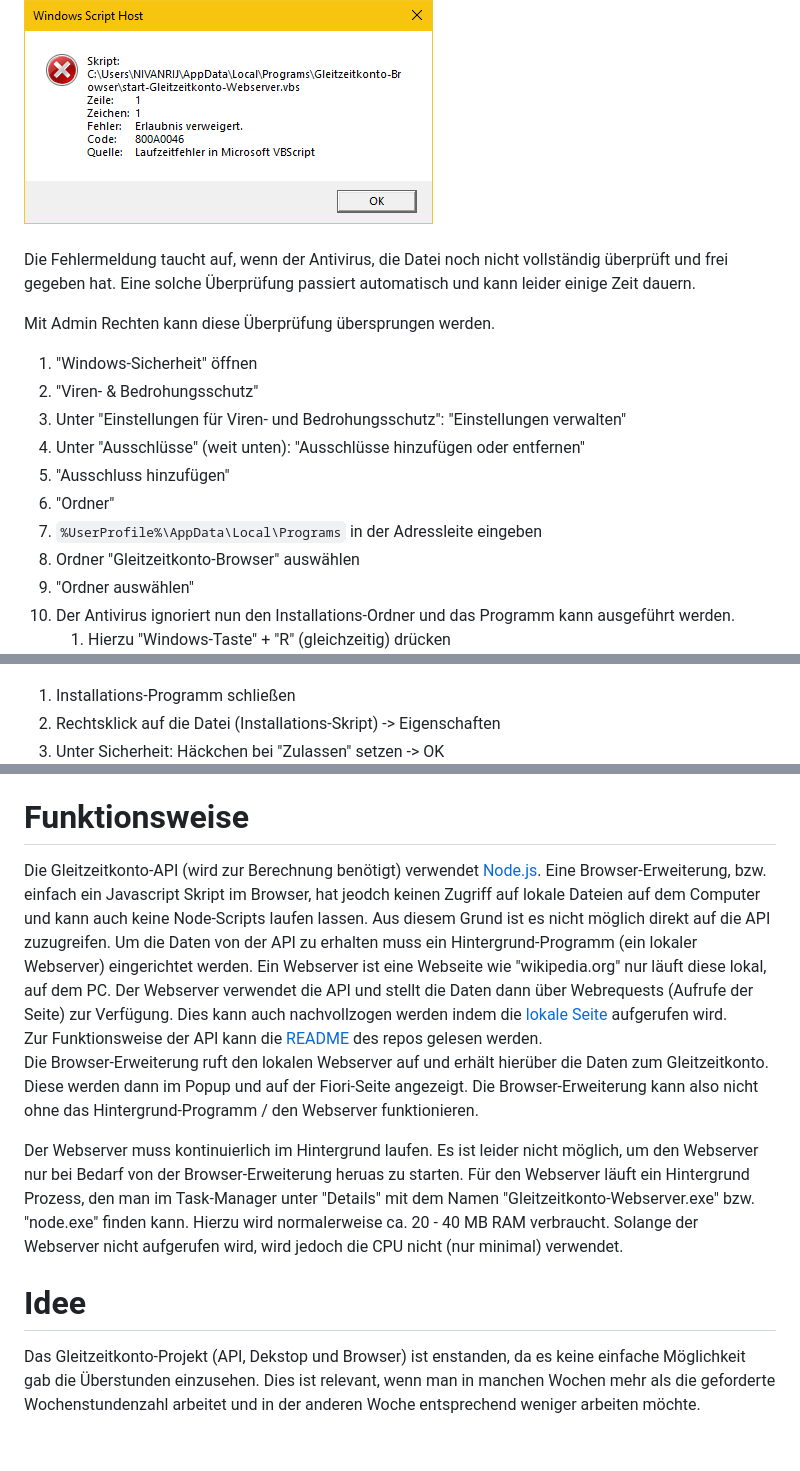
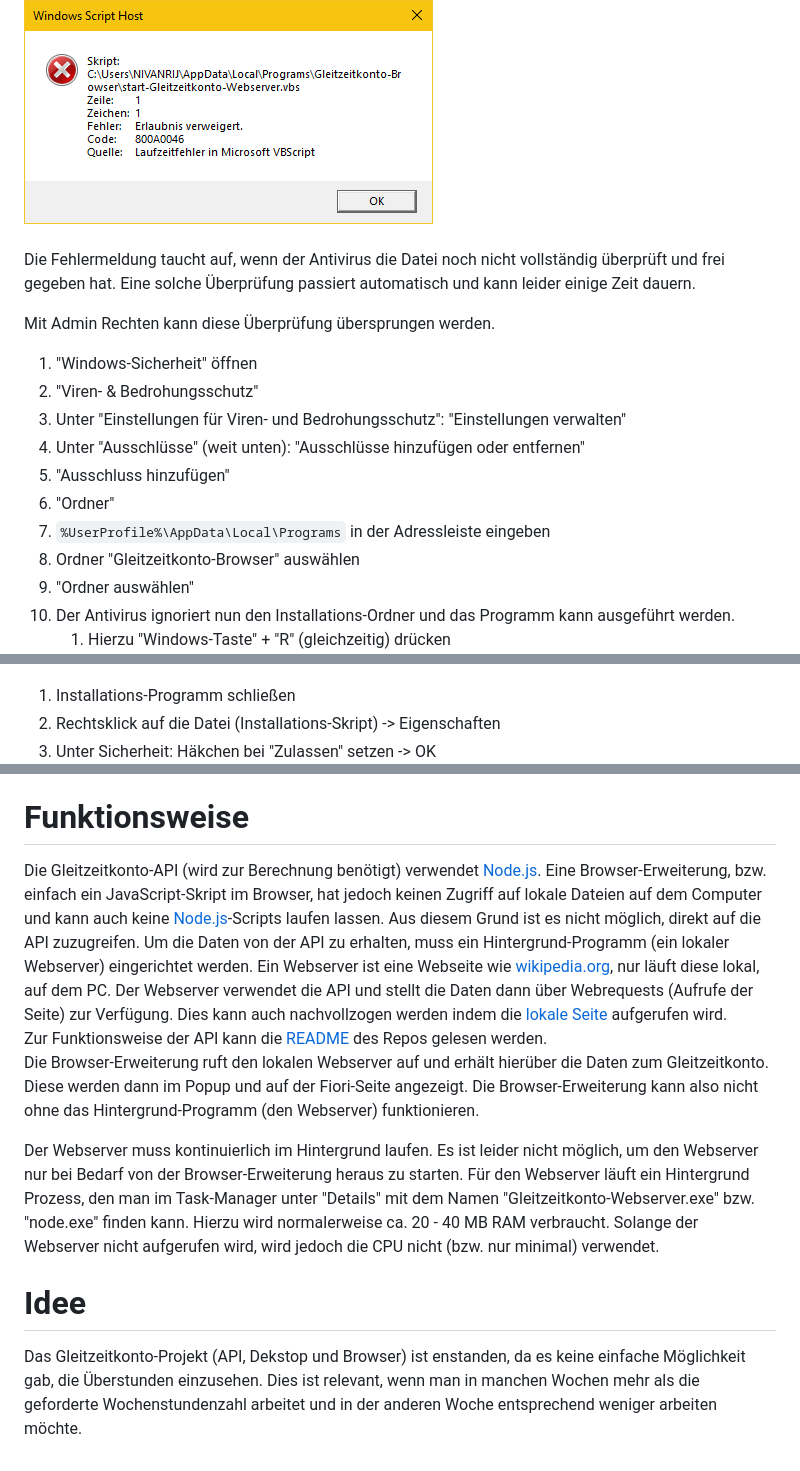
Before and after one commit to NilsPvR/Gleitzeitkonto-Browser, a Markdown page: README.md, 3 parts joined by grey strips. Rendered like a GitHub page; folded sections open.

Commit message:
improve readme

```diff
--- a/README.md
+++ b/README.md
@@ -21,7 +21,7 @@ Bisher wurde alles nur auf Windows getestet! Andere Systeme sind daher nur exper
         <i>Die Fehlermeldung sieht folgendermaßend aus:</i><br>
         <img src="Assets/Errormsg-Scanning-by-Defender.png" alt="Fehlermeldung durch Defender." style="width: 50%;">
         <br><br>
-        <p>Die Fehlermeldung taucht auf, wenn der Antivirus, die Datei noch nicht vollständig überprüft und frei gegeben hat. Eine solche Überprüfung passiert automatisch und kann leider einige Zeit dauern.<p>
+        <p>Die Fehlermeldung taucht auf, wenn der Antivirus die Datei noch nicht vollständig überprüft und frei gegeben hat. Eine solche Überprüfung passiert automatisch und kann leider einige Zeit dauern.<p>
         <p>Mit Admin Rechten kann diese Überprüfung übersprungen werden.</p>
         <ol>
             <li>"Windows-Sicherheit" öffnen</li>
@@ -30,7 +30,7 @@ Bisher wurde alles nur auf Windows getestet! Andere Systeme sind daher nur exper
             <li>Unter "Ausschlüsse" (weit unten): "Ausschlüsse hinzufügen oder entfernen"</li>
             <li>"Ausschluss hinzufügen"</li>
             <li>"Ordner"</li>
-            <li><code>%UserProfile%\AppData\Local\Programs</code> in der Adressleite eingeben</li>
+            <li><code>%UserProfile%\AppData\Local\Programs</code> in der Adressleiste eingeben</li>
             <li>Ordner "Gleitzeitkonto-Browser" auswählen</li>
             <li>"Ordner auswählen"</li>
             <li>Der Antivirus ignoriert nun den Installations-Ordner und das Programm kann ausgeführt werden.
@@ -49,7 +49,7 @@ Bisher wurde alles nur auf Windows getestet! Andere Systeme sind daher nur exper
         <ol>
             <li>Installations-Programm schließen</li>
             <li>Rechtsklick auf die Datei (Installations-Skript) -> Eigenschaften</li>
-            <li>Unter Sicherheit: Häckchen bei "Zulassen" setzen -> OK<br>
+            <li>Unter Sicherheit: Häkchen bei "Zulassen" setzen -> OK<br>
                 <img src="Assets/installation-allow-external.png" alt="Screenshot zum Zulassen des Installations-Scripts.">
             </li>
             <li>Installation erneut starten</li>
@@ -85,11 +85,11 @@ Damit der Hintergrund-Prozess (Webserver) funktionieren kann, muss eine URL hinz
 
 # Funktionsweise
 
-Die Gleitzeitkonto-API (wird zur Berechnung benötigt) verwendet [Node.js](https://nodejs.org/). Eine Browser-Erweiterung, bzw. einfach ein Javascript Skript im Browser, hat jeodch keinen Zugriff auf lokale Dateien auf dem Computer und kann auch keine Node-Scripts laufen lassen. Aus diesem Grund ist es nicht möglich direkt auf die API zuzugreifen. Um die Daten von der API zu erhalten muss ein Hintergrund-Programm (ein lokaler Webserver) eingerichtet werden. Ein Webserver ist eine Webseite wie "wikipedia.org" nur läuft diese lokal, auf dem PC. Der Webserver verwendet die API und stellt die Daten dann über Webrequests (Aufrufe der Seite) zur Verfügung. Dies kann auch nachvollzogen werden indem die [lokale Seite](http://localhost:35221) aufgerufen wird. <br>
-Zur Funktionsweise der API kann die [README](https://github.com/julius-boettger/gleitzeitkonto-api#readme) des repos gelesen werden.<br>
-Die Browser-Erweiterung ruft den lokalen Webserver auf und erhält hierüber die Daten zum Gleitzeitkonto. Diese werden dann im Popup und auf der Fiori-Seite angezeigt. Die Browser-Erweiterung kann also nicht ohne das Hintergrund-Programm / den Webserver funktionieren.
+Die Gleitzeitkonto-API (wird zur Berechnung benötigt) verwendet [Node.js](https://nodejs.org/). Eine Browser-Erweiterung, bzw. einfach ein JavaScript-Skript im Browser, hat jedoch keinen Zugriff auf lokale Dateien auf dem Computer und kann auch keine [Node.js](https://nodejs.org/)-Scripts laufen lassen. Aus diesem Grund ist es nicht möglich, direkt auf die API zuzugreifen. Um die Daten von der API zu erhalten, muss ein Hintergrund-Programm (ein lokaler Webserver) eingerichtet werden. Ein Webserver ist eine Webseite wie [wikipedia.org](https://www.wikipedia.org/), nur läuft diese lokal, auf dem PC. Der Webserver verwendet die API und stellt die Daten dann über Webrequests (Aufrufe der Seite) zur Verfügung. Dies kann auch nachvollzogen werden indem die [lokale Seite](http://localhost:35221) aufgerufen wird. <br>
+Zur Funktionsweise der API kann die [README](https://github.com/julius-boettger/gleitzeitkonto-api#readme) des Repos gelesen werden.<br>
+Die Browser-Erweiterung ruft den lokalen Webserver auf und erhält hierüber die Daten zum Gleitzeitkonto. Diese werden dann im Popup und auf der Fiori-Seite angezeigt. Die Browser-Erweiterung kann also nicht ohne das Hintergrund-Programm (den Webserver) funktionieren.
 
-Der Webserver muss kontinuierlich im Hintergrund laufen. Es ist leider nicht möglich, um den Webserver nur bei Bedarf von der Browser-Erweiterung heruas zu starten. Für den Webserver läuft ein Hintergrund Prozess, den man im Task-Manager unter "Details" mit dem Namen "Gleitzeitkonto-Webserver.exe" bzw. "node.exe" finden kann. Hierzu wird normalerweise ca. 20 - 40 MB RAM verbraucht. Solange der Webserver nicht aufgerufen wird, wird jedoch die CPU nicht (nur minimal) verwendet.<br>
+Der Webserver muss kontinuierlich im Hintergrund laufen. Es ist leider nicht möglich, um den Webserver nur bei Bedarf von der Browser-Erweiterung heraus zu starten. Für den Webserver läuft ein Hintergrund Prozess, den man im Task-Manager unter "Details" mit dem Namen "Gleitzeitkonto-Webserver.exe" bzw. "node.exe" finden kann. Hierzu wird normalerweise ca. 20 - 40 MB RAM verbraucht. Solange der Webserver nicht aufgerufen wird, wird jedoch die CPU nicht (bzw. nur minimal) verwendet.<br>
 
 # Idee
-Das Gleitzeitkonto-Projekt (API, Dekstop und Browser) ist enstanden, da es keine einfache Möglichkeit gab die Überstunden einzusehen. Dies ist relevant, wenn man in manchen Wochen mehr als die geforderte Wochenstundenzahl arbeitet und in der anderen Woche entsprechend weniger arbeiten möchte.
+Das Gleitzeitkonto-Projekt (API, Dekstop und Browser) ist enstanden, da es keine einfache Möglichkeit gab, die Überstunden einzusehen. Dies ist relevant, wenn man in manchen Wochen mehr als die geforderte Wochenstundenzahl arbeitet und in der anderen Woche entsprechend weniger arbeiten möchte.
```
Also changed, not shown: other parts of README.md (+4 -4 lines).
